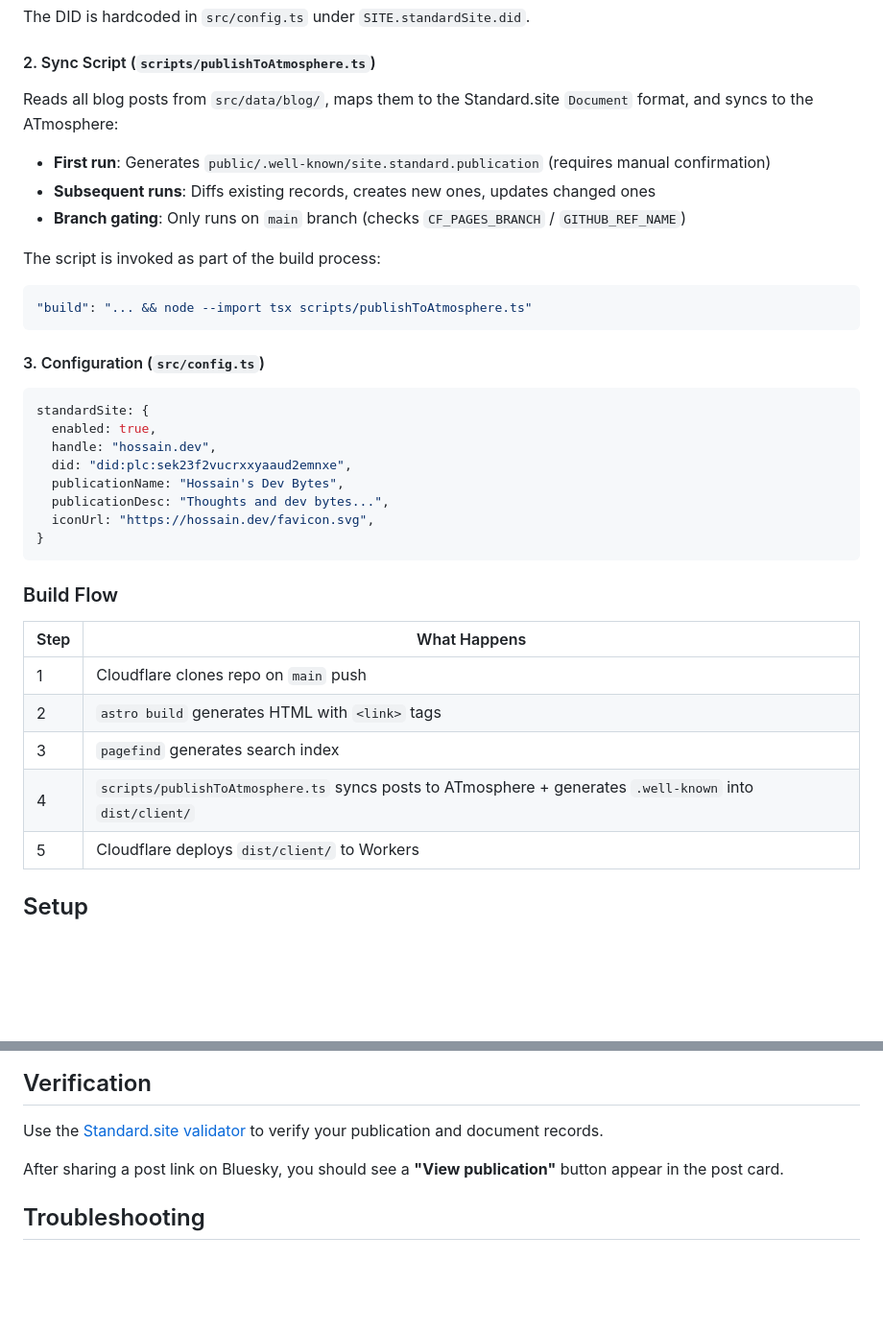
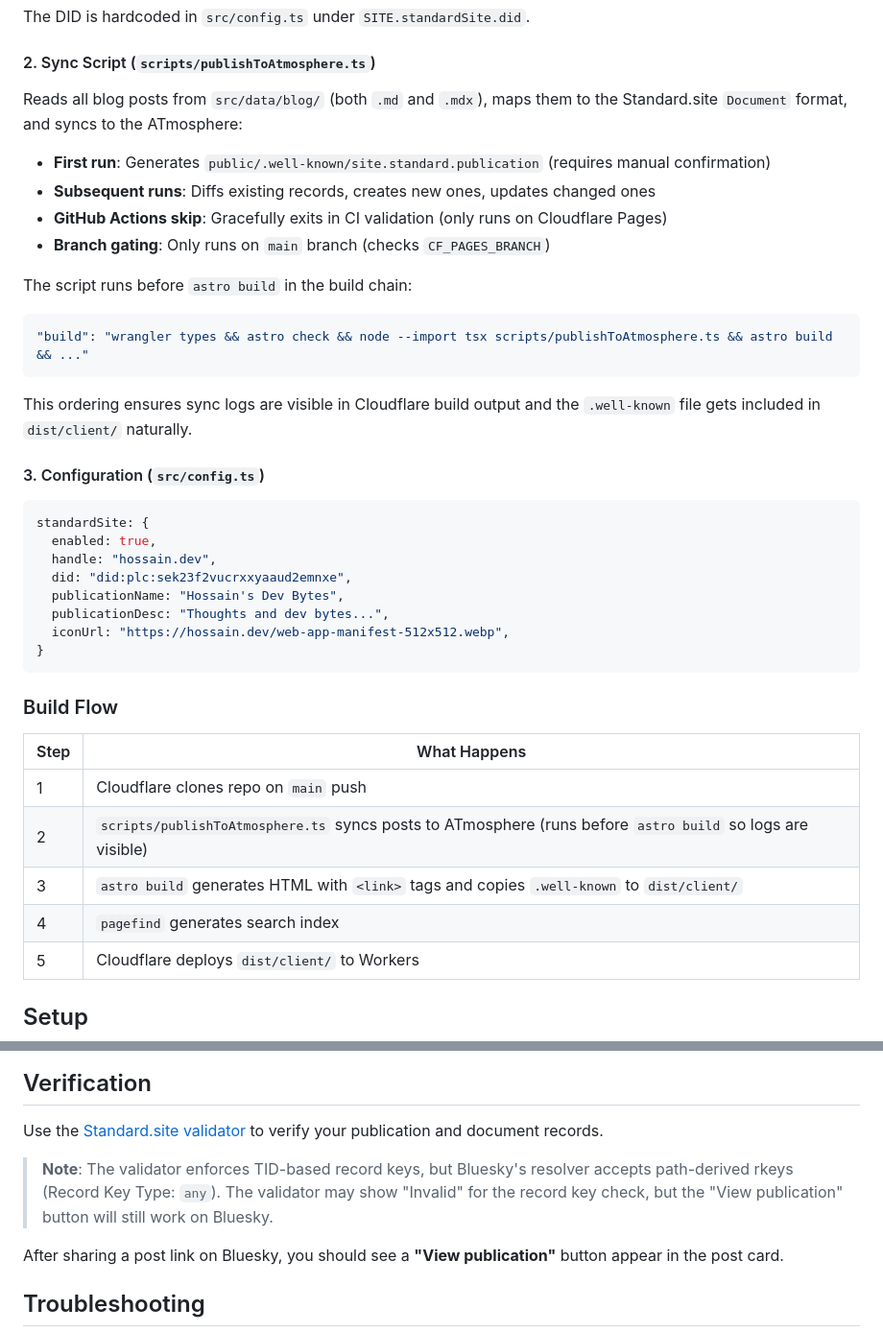
Before and after one commit to hossain-khan/hossains-dev-bytes, a Markdown page: docs/STANDARD_SITE.md, 2 parts joined by grey strips. Shown at 96% size. Rendered like a GitHub page; blank space fills up the shorter version.

Commit message:
docs: update STANDARD_SITE.md with current build order and details
- Updated build flow diagram (sync runs before astro build)
- Updated build flow table with correct step order
- Fixed iconUrl example (webp instead of svg)
- Clarified script reads both .md and .mdx files
- Added note about validator being stricter than Bluesky resolver
- Updated branch gating description

````diff
--- a/docs/STANDARD_SITE.md
+++ b/docs/STANDARD_SITE.md
@@ -46,17 +46,20 @@ The DID is hardcoded in `src/config.ts` under `SITE.standardSite.did`.
 
 #### 2. Sync Script (`scripts/publishToAtmosphere.ts`)
 
-Reads all blog posts from `src/data/blog/`, maps them to the Standard.site `Document` format, and syncs to the ATmosphere:
+Reads all blog posts from `src/data/blog/` (both `.md` and `.mdx`), maps them to the Standard.site `Document` format, and syncs to the ATmosphere:
 
 - **First run**: Generates `public/.well-known/site.standard.publication` (requires manual confirmation)
 - **Subsequent runs**: Diffs existing records, creates new ones, updates changed ones
-- **Branch gating**: Only runs on `main` branch (checks `CF_PAGES_BRANCH` / `GITHUB_REF_NAME`)
+- **GitHub Actions skip**: Gracefully exits in CI validation (only runs on Cloudflare Pages)
+- **Branch gating**: Only runs on `main` branch (checks `CF_PAGES_BRANCH`)
 
-The script is invoked as part of the build process:
+The script runs before `astro build` in the build chain:
 
 ```json
-"build": "... && node --import tsx scripts/publishToAtmosphere.ts"
+"build": "wrangler types && astro check && node --import tsx scripts/publishToAtmosphere.ts && astro build && ..."
 ```
+
+This ordering ensures sync logs are visible in Cloudflare build output and the `.well-known` file gets included in `dist/client/` naturally.
 
 #### 3. Configuration (`src/config.ts`)
 
@@ -67,7 +70,7 @@ standardSite: {
   did: "did:plc:sek23f2vucrxxyaaud2emnxe",
   publicationName: "Hossain's Dev Bytes",
   publicationDesc: "Thoughts and dev bytes...",
-  iconUrl: "https://hossain.dev/favicon.svg",
+  iconUrl: "https://hossain.dev/web-app-manifest-512x512.webp",
 }
 ```
 
@@ -76,9 +79,9 @@ standardSite: {
 | Step | What Happens |
 |------|-------------|
 | 1 | Cloudflare clones repo on `main` push |
-| 2 | `astro build` generates HTML with `<link>` tags |
-| 3 | `pagefind` generates search index |
-| 4 | `scripts/publishToAtmosphere.ts` syncs posts to ATmosphere + generates `.well-known` into `dist/client/` |
+| 2 | `scripts/publishToAtmosphere.ts` syncs posts to ATmosphere (runs before `astro build` so logs are visible) |
+| 3 | `astro build` generates HTML with `<link>` tags and copies `.well-known` to `dist/client/` |
+| 4 | `pagefind` generates search index |
 | 5 | Cloudflare deploys `dist/client/` to Workers |
 
 ## Setup
@@ -120,6 +123,8 @@ Then update `SITE.standardSite.did` in `src/config.ts`.
 
 Use the [Standard.site validator](https://site-validator.fly.dev) to verify your publication and document records.
 
+> **Note**: The validator enforces TID-based record keys, but Bluesky's resolver accepts path-derived rkeys (Record Key Type: `any`). The validator may show "Invalid" for the record key check, but the "View publication" button will still work on Bluesky.
+
 After sharing a post link on Bluesky, you should see a **"View publication"** button appear in the post card.
 
 ## Troubleshooting
````
Also changed, not shown: other parts of docs/STANDARD_SITE.md (+1 -1 lines).
